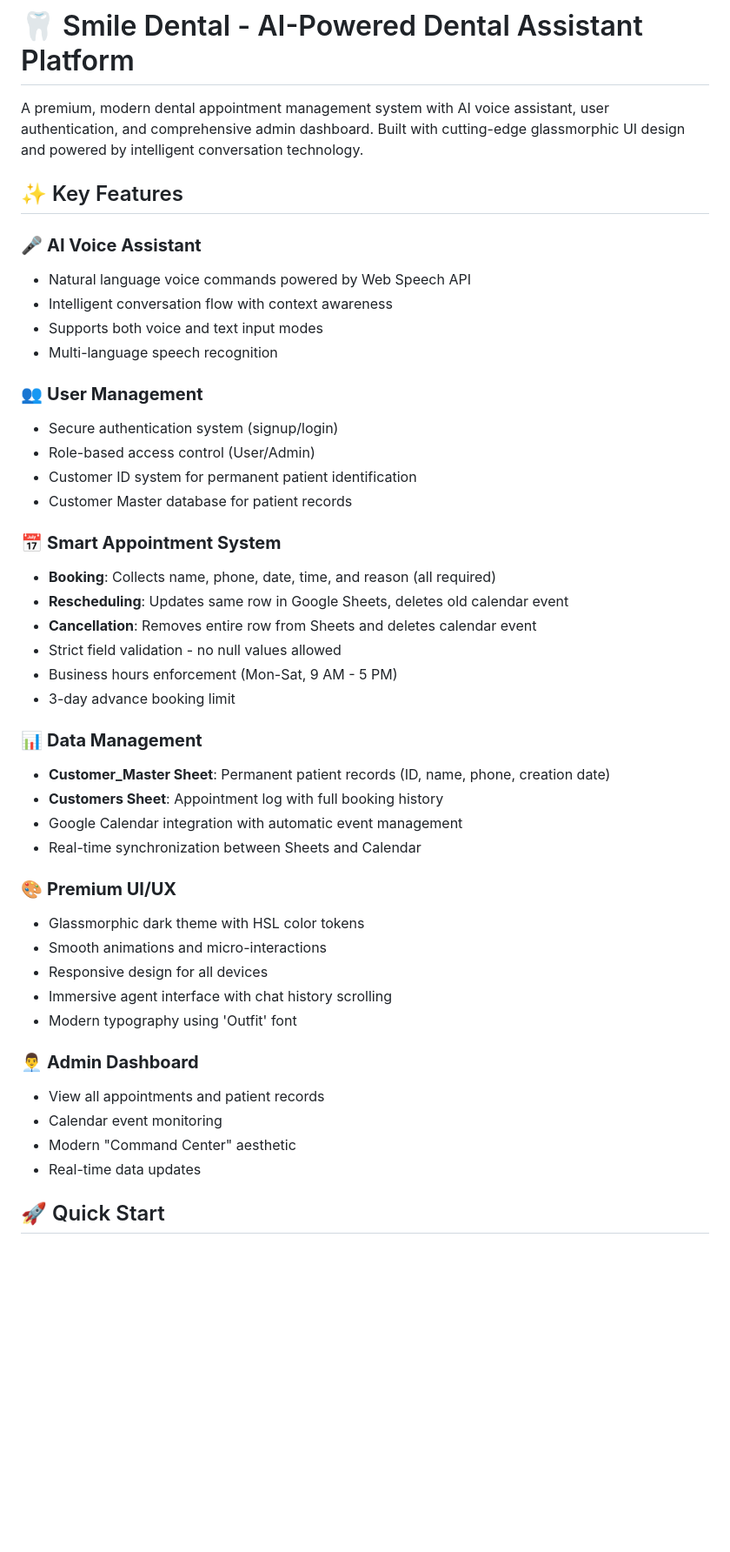
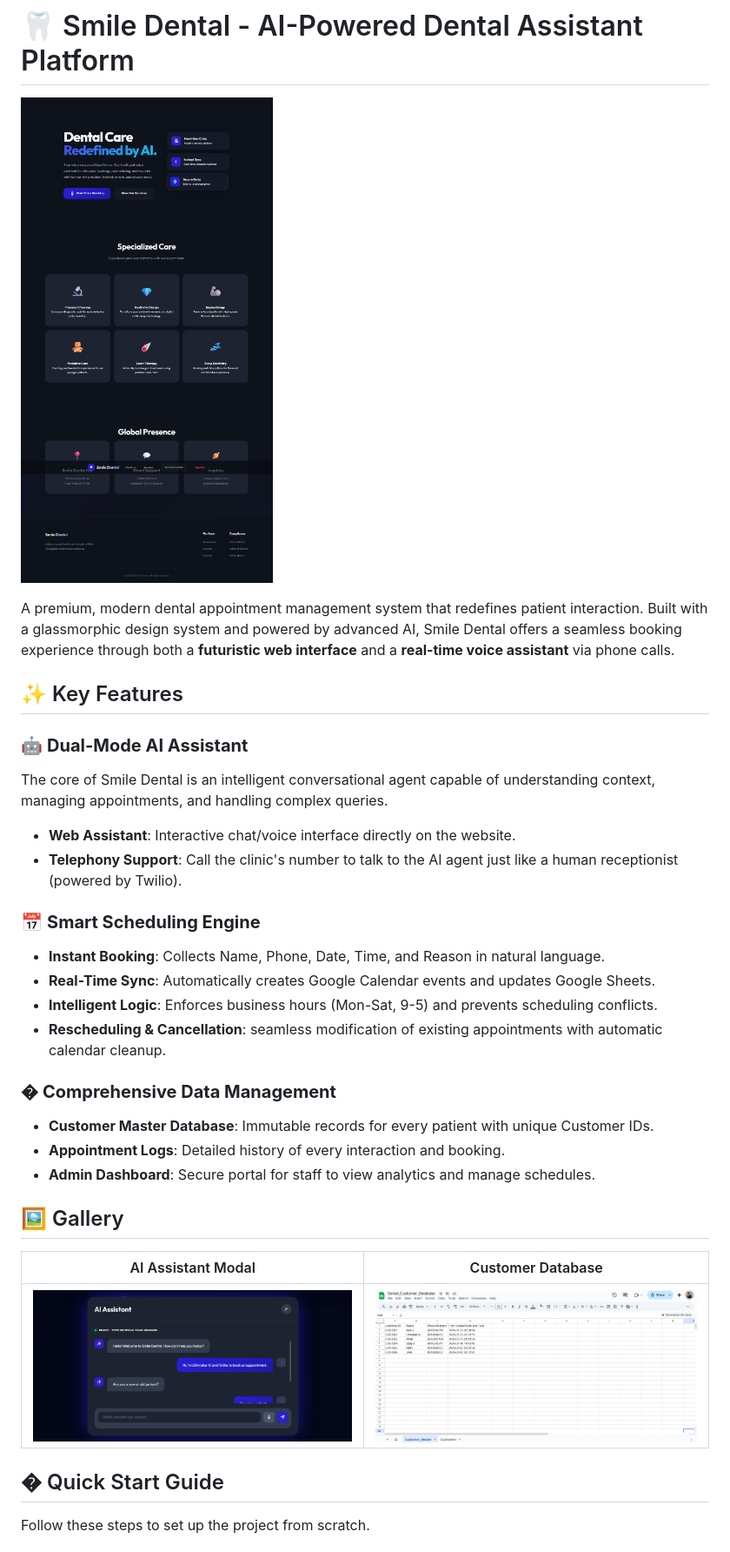
Before and after one commit to Dhivakar2005/DentalVoiceAgent, a Markdown page: README.md, the part around one of its changes. Shown at 87% size. Drawn GitHub-style; pictures changed too: assets/ai_assistant_modal.png (added), assets/customer_master.png (added), assets/full_website_ui.png (added); blank space fills up the shorter version.

```diff
--- a/README.md
+++ b/README.md
@@ -1,47 +1,34 @@
 # 🦷 Smile Dental - AI-Powered Dental Assistant Platform
 
-A premium, modern dental appointment management system with AI voice assistant, user authentication, and comprehensive admin dashboard. Built with cutting-edge glassmorphic UI design and powered by intelligent conversation technology.
+![Full Website UI](assets/full_website_ui.png)
+
+A premium, modern dental appointment management system that redefines patient interaction. Built with a glassmorphic design system and powered by advanced AI, Smile Dental offers a seamless booking experience through both a **futuristic web interface** and a **real-time voice assistant** via phone calls.
 
 ## ✨ Key Features
 
-### 🎤 **AI Voice Assistant**
-- Natural language voice commands powered by Web Speech API
-- Intelligent conversation flow with context awareness
-- Supports both voice and text input modes
-- Multi-language speech recognition
+### 🤖 **Dual-Mode AI Assistant**
+The core of Smile Dental is an intelligent conversational agent capable of understanding context, managing appointments, and handling complex queries.
+-   **Web Assistant**: Interactive chat/voice interface directly on the website.
+-   **Telephony Support**: Call the clinic's number to talk to the AI agent just like a human receptionist (powered by Twilio).
 
-### 👥 **User Management**
-- Secure authentication system (signup/login)
-- Role-based access control (User/Admin)
-- Customer ID system for permanent patient identification
-- Customer Master database for patient records
+### 📅 **Smart Scheduling Engine**
+-   **Instant Booking**: Collects Name, Phone, Date, Time, and Reason in natural language.
+-   **Real-Time Sync**: Automatically creates Google Calendar events and updates Google Sheets.
+-   **Intelligent Logic**: Enforces business hours (Mon-Sat, 9-5) and prevents scheduling conflicts.
+-   **Rescheduling & Cancellation**: seamless modification of existing appointments with automatic calendar cleanup.
 
-### 📅 **Smart Appointment System**
-- **Booking**: Collects name, phone, date, time, and reason (all required)
-- **Rescheduling**: Updates same row in Google Sheets, deletes old calendar event
-- **Cancellation**: Removes entire row from Sheets and deletes calendar event
-- Strict field validation - no null values allowed
-- Business hours enforcement (Mon-Sat, 9 AM - 5 PM)
-- 3-day advance booking limit
+### � **Comprehensive Data Management**
+-   **Customer Master Database**: Immutable records for every patient with unique Customer IDs.
+-   **Appointment Logs**: Detailed history of every interaction and booking.
+-   **Admin Dashboard**: Secure portal for staff to view analytics and manage schedules.
 
-### 📊 **Data Management**
-- **Customer_Master Sheet**: Permanent patient records (ID, name, phone, creation date)
-- **Customers Sheet**: Appointment log with full booking history
-- Google Calendar integration with automatic event management
-- Real-time synchronization between Sheets and Calendar
+## 🖼️ Gallery
 
-### 🎨 **Premium UI/UX**
-- Glassmorphic dark theme with HSL color tokens
-- Smooth animations and micro-interactions
-- Responsive design for all devices
-- Immersive agent interface with chat history scrolling
-- Modern typography using 'Outfit' font
+| AI Assistant Modal | Customer Database |
+|--------------------|-------------------|
+| ![AI Modal](assets/ai_assistant_modal.png) | ![Master](assets/customer_master.png) |
 
-### 👨‍💼 **Admin Dashboard**
-- View all appointments and patient records
-- Calendar event monitoring
-- Modern "Command Center" aesthetic
-- Real-time data updates
+## � Quick Start Guide
 
-## 🚀 Quick Start
+Follow these steps to set up the project from scratch.
 
```
Also changed, not shown: other parts of README.md (+68 -174 lines), assets/appointment_log.png (added), assets/calendar_sync.png (added), 4 other files.
